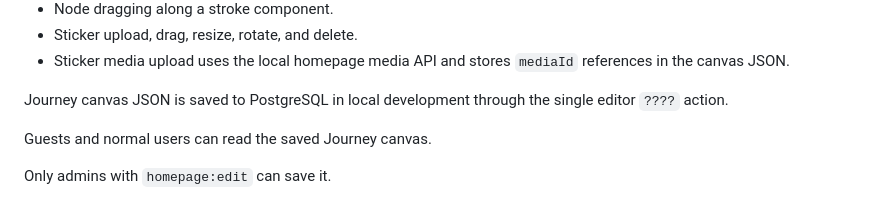
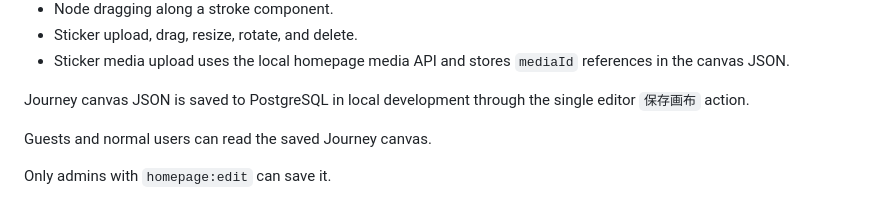
Before and after one commit to maoyifanEE/Personal_Web, a Markdown page: README.md, the part around the change. GitHub-like rendering.

Commit message:
Fix Journey save button docs label

```diff
--- a/README.md
+++ b/README.md
@@ -60,7 +60,7 @@ Current Journey sketch canvas v1 behavior:
 * Sticker upload, drag, resize, rotate, and delete.
 * Sticker media upload uses the local homepage media API and stores `mediaId` references in the canvas JSON.
 
-Journey canvas JSON is saved to PostgreSQL in local development through the single editor `????` action.
+Journey canvas JSON is saved to PostgreSQL in local development through the single editor `保存画布` action.
 
 Guests and normal users can read the saved Journey canvas.
 
```
Also changed, not shown: docs/11_HOMEPAGE_JOURNEY_FLOW_SPEC.md (+1 -1 lines).
